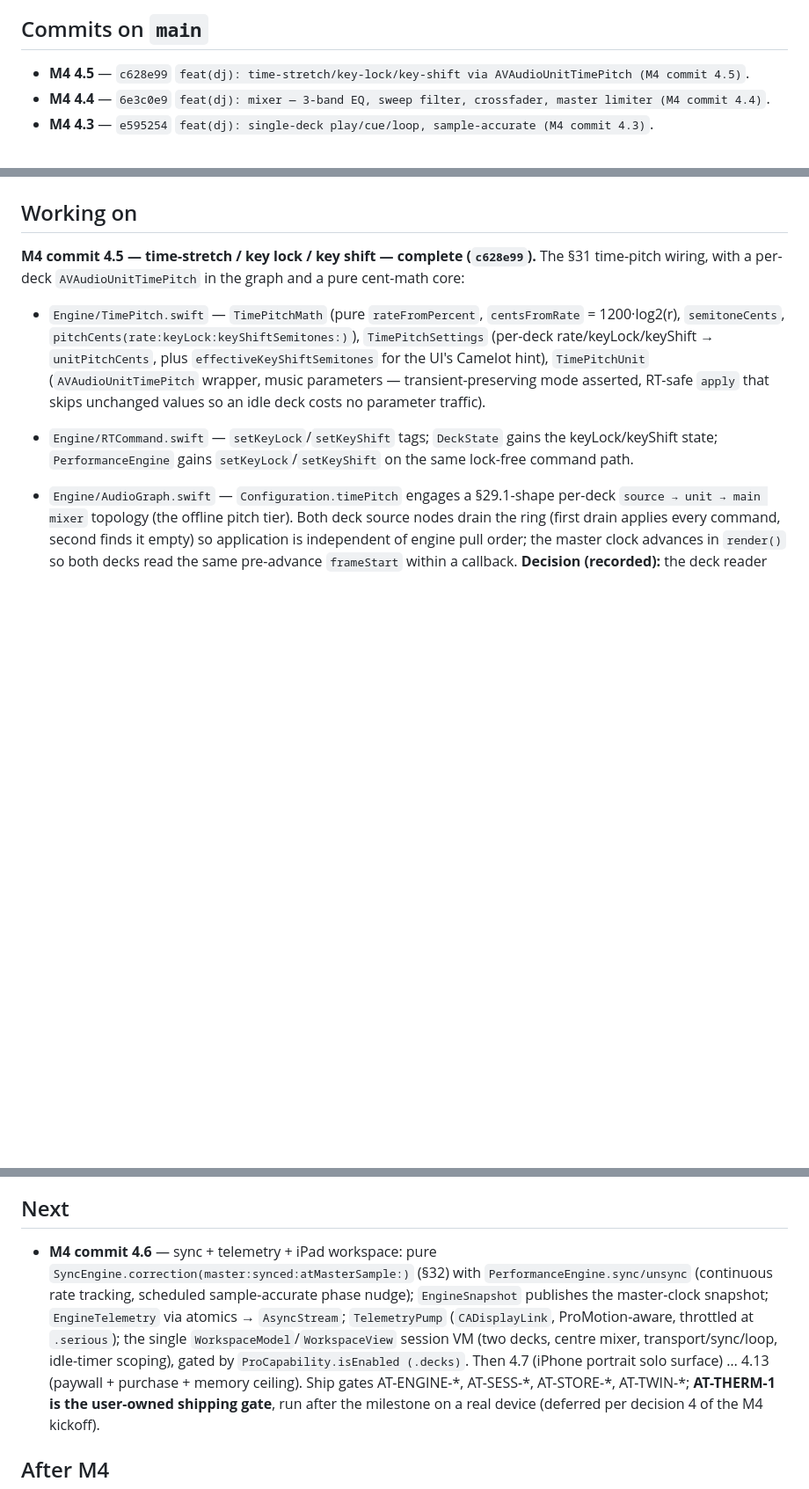
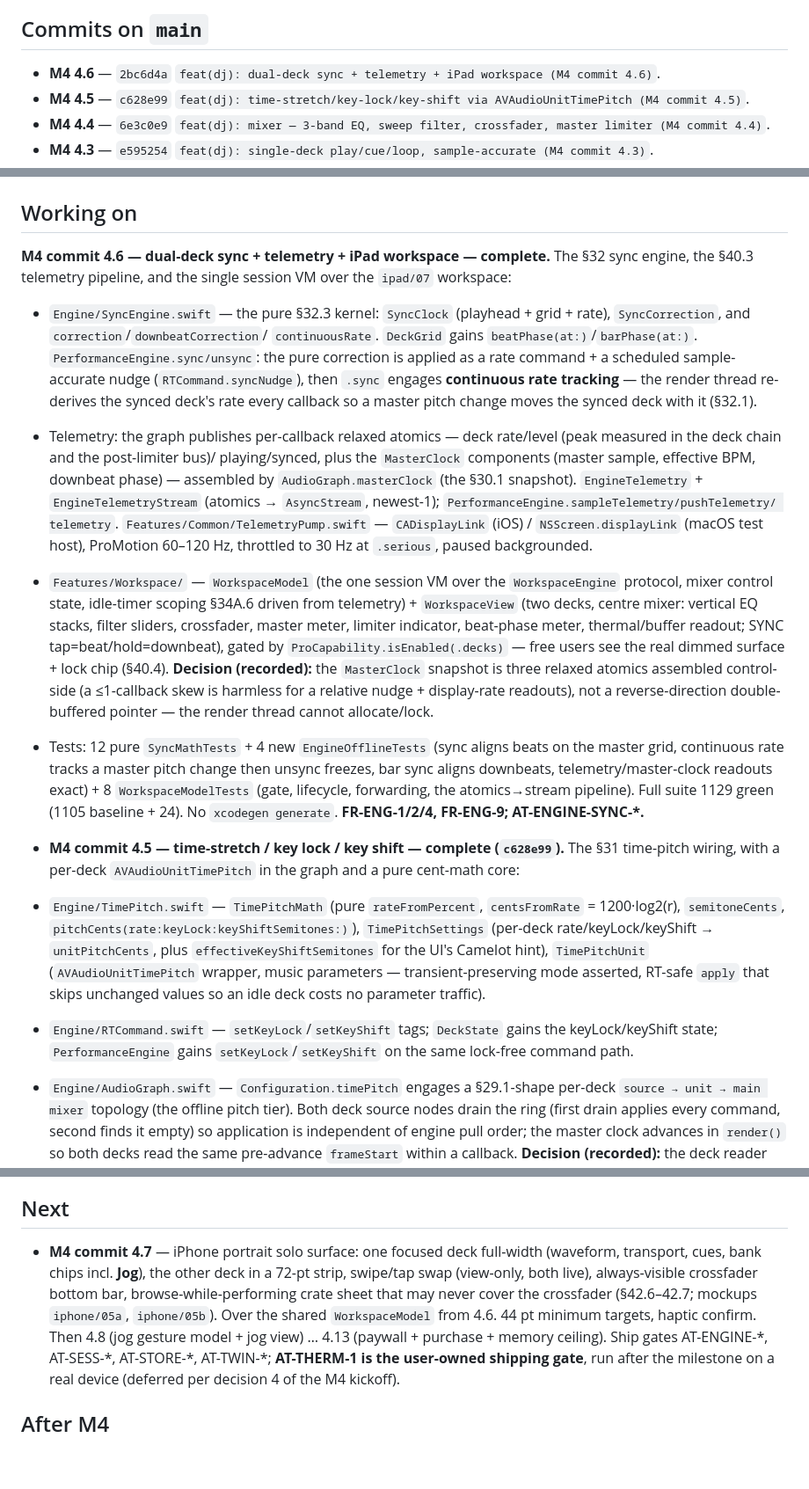
Before and after one commit to johnarleyburns/parso-tonearm, a Markdown page: current_status.md, 3 parts joined by grey strips. Shown at 88% size. GitHub-like rendering; blank space fills up the shorter version.

Commit message:
docs(dj): record M4 4.6 (e9c5628) and clean up status

```diff
--- a/current_status.md
+++ b/current_status.md
@@ -21,6 +21,7 @@ governor) is fully committed.
 
 ## Commits on `main`
 
+- **M4 4.6** — `2bc6d4a` `feat(dj): dual-deck sync + telemetry + iPad workspace (M4 commit 4.6)`.
 - **M4 4.5** — `c628e99` `feat(dj): time-stretch/key-lock/key-shift via AVAudioUnitTimePitch (M4 commit 4.5)`.
 - **M4 4.4** — `6e3c0e9` `feat(dj): mixer — 3-band EQ, sweep filter, crossfader, master limiter (M4 commit 4.4)`.
 - **M4 4.3** — `e595254` `feat(dj): single-deck play/cue/loop, sample-accurate (M4 commit 4.3)`.
@@ -46,7 +47,46 @@ governor) is fully committed.
 
 ## Working on
 
-**M4 commit 4.5 — time-stretch / key lock / key shift — complete (`c628e99`).**
+**M4 commit 4.6 — dual-deck sync + telemetry + iPad workspace — complete.** The
+§32 sync engine, the §40.3 telemetry pipeline, and the single session VM over
+the `ipad/07` workspace:
+
+- `Engine/SyncEngine.swift` — the pure §32.3 kernel: `SyncClock` (playhead +
+  grid + rate), `SyncCorrection`, and `correction`/`downbeatCorrection`/
+  `continuousRate`. `DeckGrid` gains `beatPhase(at:)`/`barPhase(at:)`.
+  `PerformanceEngine.sync/unsync`: the pure correction is applied as a rate
+  command + a scheduled sample-accurate nudge (`RTCommand.syncNudge`), then
+  `.sync` engages **continuous rate tracking** — the render thread re-derives
+  the synced deck's rate every callback so a master pitch change moves the
+  synced deck with it (§32.1).
+- Telemetry: the graph publishes per-callback relaxed atomics — deck
+  rate/level (peak measured in the deck chain and the post-limiter bus)/
+  playing/synced, plus the `MasterClock` components (master sample, effective
+  BPM, downbeat phase) — assembled by `AudioGraph.masterClock` (the §30.1
+  snapshot). `EngineTelemetry` + `EngineTelemetryStream` (atomics →
+  `AsyncStream`, newest-1); `PerformanceEngine.sampleTelemetry/pushTelemetry/
+  telemetry`. `Features/Common/TelemetryPump.swift` — `CADisplayLink` (iOS) /
+  `NSScreen.displayLink` (macOS test host), ProMotion 60–120 Hz, throttled to
+  30 Hz at `.serious`, paused backgrounded.
+- `Features/Workspace/` — `WorkspaceModel` (the one session VM over the
+  `WorkspaceEngine` protocol, mixer control state, idle-timer scoping §34A.6
+  driven from telemetry) + `WorkspaceView` (two decks, centre mixer: vertical
+  EQ stacks, filter sliders, crossfader, master meter, limiter indicator,
+  beat-phase meter, thermal/buffer readout; SYNC tap=beat/hold=downbeat),
+  gated by `ProCapability.isEnabled(.decks)` — free users see the real dimmed
+  surface + lock chip (§40.4). **Decision (recorded):** the `MasterClock`
+  snapshot is three relaxed atomics assembled control-side (a ≤1-callback skew
+  is harmless for a relative nudge + display-rate readouts), not a
+  reverse-direction double-buffered pointer — the render thread cannot
+  allocate/lock.
+- Tests: 12 pure `SyncMathTests` + 4 new `EngineOfflineTests` (sync aligns
+  beats on the master grid, continuous rate tracks a master pitch change then
+  unsync freezes, bar sync aligns downbeats, telemetry/master-clock readouts
+  exact) + 8 `WorkspaceModelTests` (gate, lifecycle, forwarding, the
+  atomics→stream pipeline). Full suite 1129 green (1105 baseline + 24). No
+  `xcodegen generate`. **FR-ENG-1/2/4, FR-ENG-9; AT-ENGINE-SYNC-\*.**
+
+- **M4 commit 4.5 — time-stretch / key lock / key shift — complete (`c628e99`).**
 The §31 time-pitch wiring, with a per-deck `AVAudioUnitTimePitch` in the graph
 and a pure cent-math core:
 
@@ -175,16 +215,13 @@ gate sits at 2.5 s (still under the 3 s budget).
 
 ## Next
 
-- **M4 commit 4.6** — sync + telemetry + iPad workspace: pure
-  `SyncEngine.correction(master:synced:atMasterSample:)` (§32) with
-  `PerformanceEngine.sync/unsync` (continuous rate tracking, scheduled
-  sample-accurate phase nudge); `EngineSnapshot` publishes the master-clock
-  snapshot; `EngineTelemetry` via atomics → `AsyncStream`; `TelemetryPump`
-  (`CADisplayLink`, ProMotion-aware, throttled at `.serious`); the single
-  `WorkspaceModel`/`WorkspaceView` session VM (two decks, centre mixer,
-  transport/sync/loop, idle-timer scoping), gated by `ProCapability.isEnabled
-  (.decks)`. Then 4.7 (iPhone portrait solo surface) … 4.13 (paywall +
-  purchase + memory ceiling).
+- **M4 commit 4.7** — iPhone portrait solo surface: one focused deck full-width
+  (waveform, transport, cues, bank chips incl. **Jog**), the other deck in a
+  72-pt strip, swipe/tap swap (view-only, both live), always-visible crossfader
+  bottom bar, browse-while-performing crate sheet that may never cover the
+  crossfader (§42.6–42.7; mockups `iphone/05a`, `iphone/05b`). Over the shared
+  `WorkspaceModel` from 4.6. 44 pt minimum targets, haptic confirm. Then 4.8
+  (jog gesture model + jog view) … 4.13 (paywall + purchase + memory ceiling).
   Ship gates AT-ENGINE-\*, AT-SESS-\*, AT-STORE-\*, AT-TWIN-\*; **AT-THERM-1 is the
   user-owned shipping gate**, run after the milestone on a real device (deferred
   per decision 4 of the M4 kickoff).
```
Also changed, not shown: docs/plans/dj-phase-4-engine.md (+1 -0 lines).
